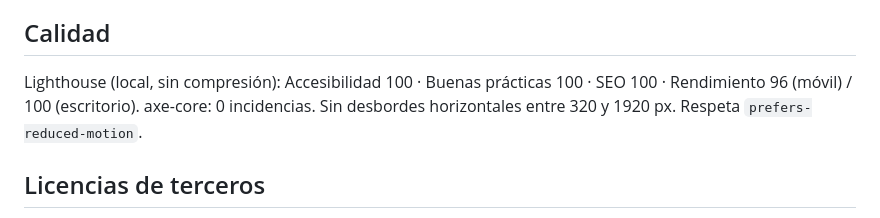
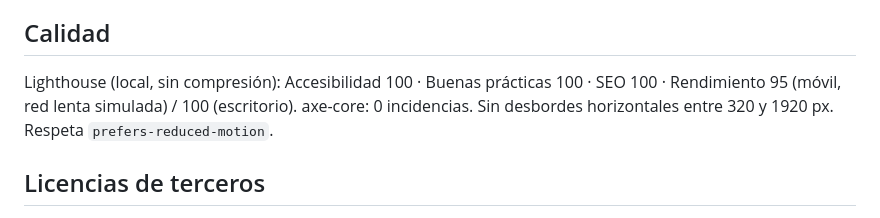
Before and after one commit to gerardfdz7/web-arnau-badosa, a Markdown page: README.md, the part around the change. Drawn GitHub-style.

Commit message:
README: cifras de Lighthouse de la versión final
Co-Authored-By: Claude <noreply@anthropic.com>
Claude-Session: https://claude.ai/code/session_01CHyfCgfggbLdqcu4HTV8XA

```diff
--- a/README.md
+++ b/README.md
@@ -77,7 +77,7 @@ Cuando tengas el dominio definitivo:
 
 ## Calidad
 
-Lighthouse (local, sin compresión): Accesibilidad 100 · Buenas prácticas 100 · SEO 100 · Rendimiento 96 (móvil) / 100 (escritorio).
+Lighthouse (local, sin compresión): Accesibilidad 100 · Buenas prácticas 100 · SEO 100 · Rendimiento 95 (móvil, red lenta simulada) / 100 (escritorio).
 axe-core: 0 incidencias. Sin desbordes horizontales entre 320 y 1920 px. Respeta `prefers-reduced-motion`.
 
 ## Licencias de terceros
```
